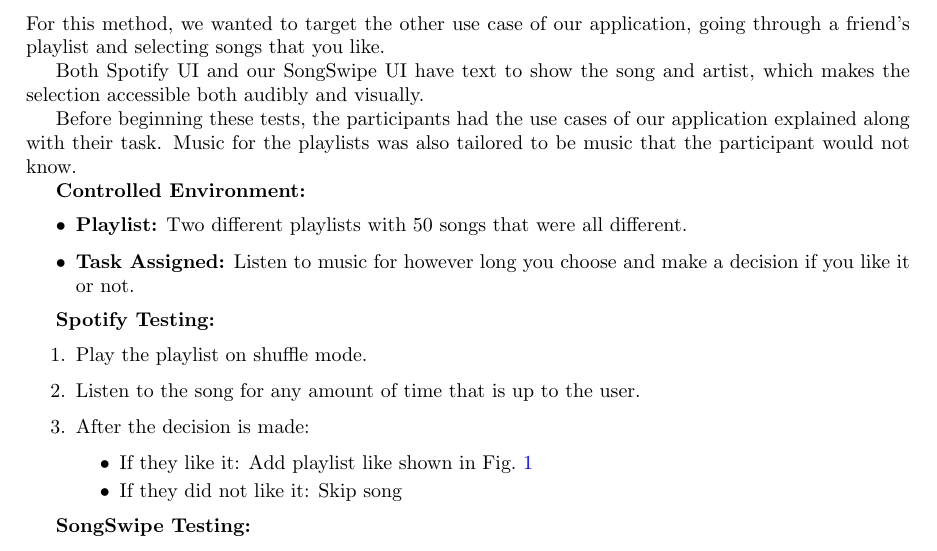
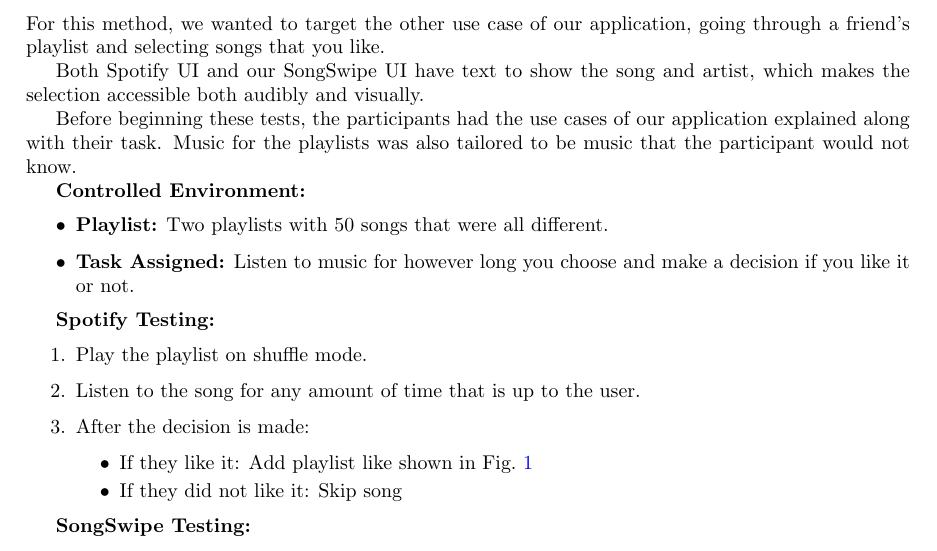
Before and after one commit to Sourwithan/SongSwipe_Latex, a LaTeX paper (main.tex): part of page 13 of 17, cut so that both start at the same text. Compiled offline with pdfLaTeX.

Commit message:
1 word change

```diff
--- a/main.tex
+++ b/main.tex
@@ -441,7 +441,7 @@
     \textbf{Controlled Environment:}
 
     \begin{itemize}
-    \item \textbf{Playlist:} Two different playlists with 50 songs that were all different.
+    \item \textbf{Playlist:} Two playlists with 50 songs that were all different.
     \item \textbf{Task Assigned:} Listen to music for however long you choose and make a decision if you like it or not.
     \end{itemize}
 
```
Also changed, not shown: main.pdf, 5 other files.
